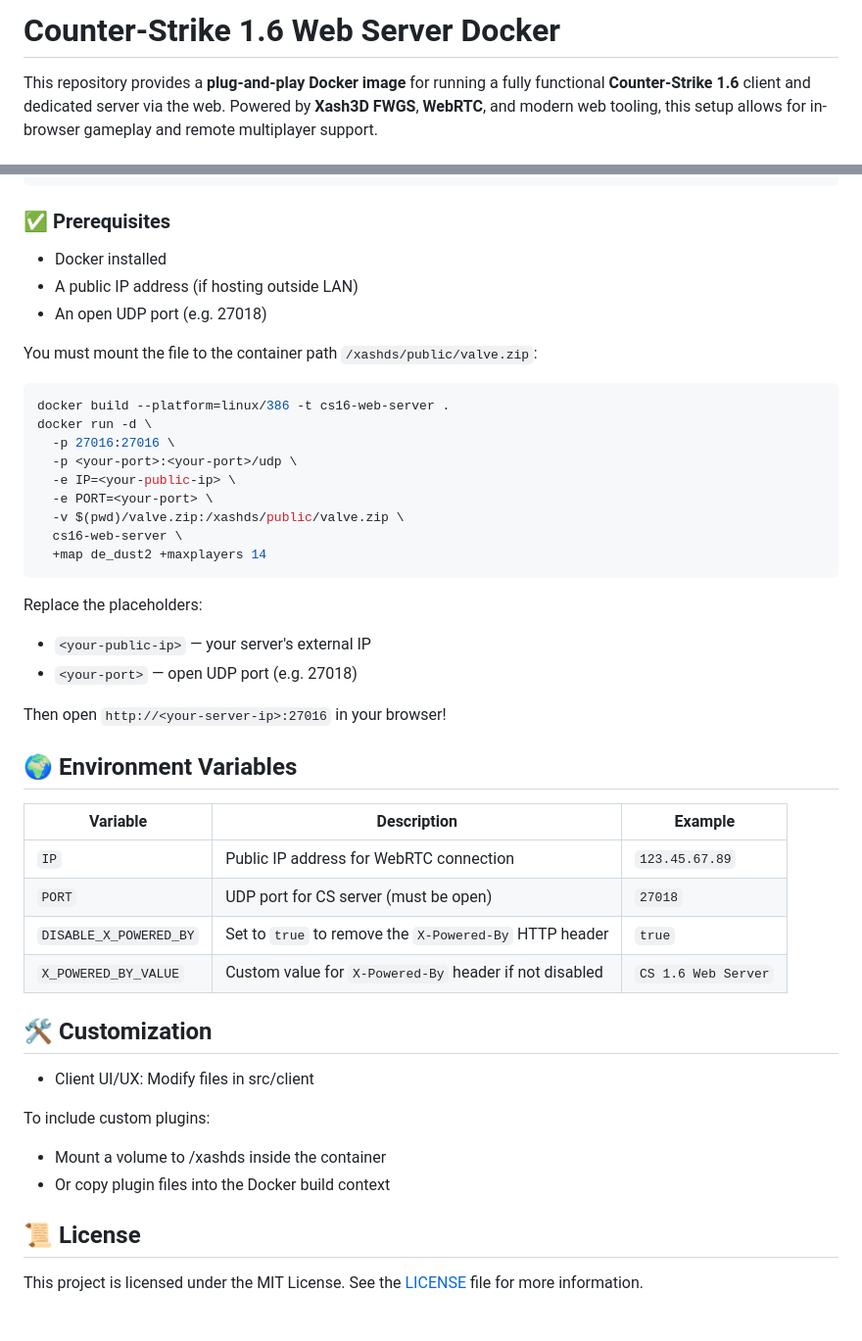
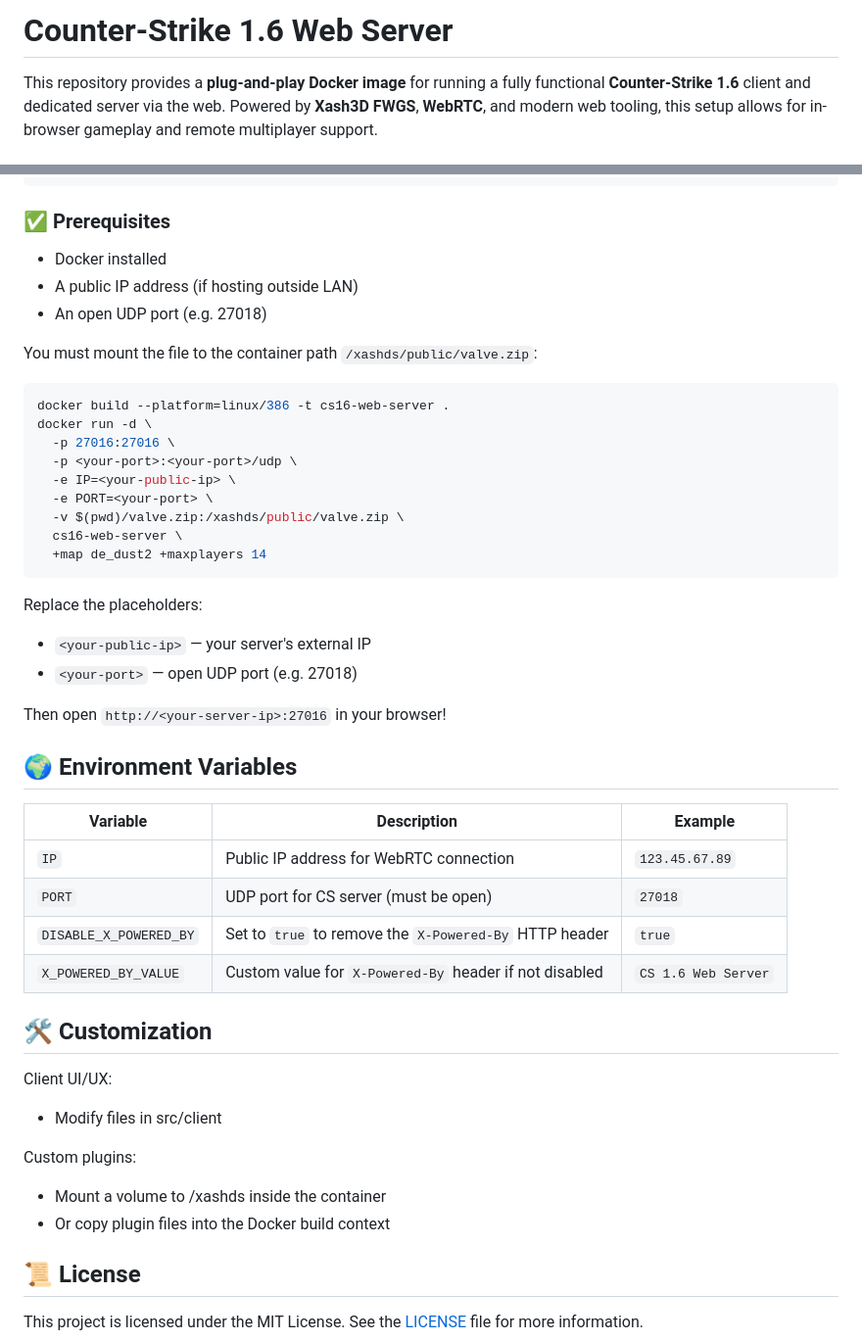
Before and after one commit to balintsoos/cs16-web-server, a Markdown page: README.md, 2 parts joined by grey strips. Shown: that part at 98% size. Rendered like a GitHub page; blank space fills up the shorter version.

```diff
--- a/README.md
+++ b/README.md
@@ -1,4 +1,4 @@
-# Counter-Strike 1.6 Web Server Docker
+# Counter-Strike 1.6 Web Server
 
 This repository provides a **plug-and-play Docker image** for running a fully functional **Counter-Strike 1.6** client and dedicated server via the web. Powered by **Xash3D FWGS**, **WebRTC**, and modern web tooling, this setup allows for in-browser gameplay and remote multiplayer support.
 
@@ -63,9 +61,9 @@ valve.zip
 
 ### ✅ Prerequisites
 
-* Docker installed
-* A public IP address (if hosting outside LAN)
-* An open UDP port (e.g. 27018)
+- Docker installed
+- A public IP address (if hosting outside LAN)
+- An open UDP port (e.g. 27018)
 
 You must mount the file to the container path `/xashds/public/valve.zip`:
 
@@ -83,28 +81,30 @@ docker run -d \
 
 Replace the placeholders:
 
-* `<your-public-ip>` — your server's external IP
-* `<your-port>` — open UDP port (e.g. 27018)
+- `<your-public-ip>` — your server's external IP
+- `<your-port>` — open UDP port (e.g. 27018)
 
 Then open `http://<your-server-ip>:27016` in your browser!
 
 ## 🌍 Environment Variables
 
-| Variable               | Description                                                                 | Example             |
-|------------------------|-----------------------------------------------------------------------------|---------------------|
-| `IP`                   | Public IP address for WebRTC connection                                     | `123.45.67.89`      |
-| `PORT`                 | UDP port for CS server (must be open)                                       | `27018`             |
-| `DISABLE_X_POWERED_BY`| Set to `true` to remove the `X-Powered-By` HTTP header                       | `true`              |
-| `X_POWERED_BY_VALUE`   | Custom value for `X-Powered-By` header if not disabled                      | `CS 1.6 Web Server` |
+| Variable               | Description                                            | Example             |
+| ---------------------- | ------------------------------------------------------ | ------------------- |
+| `IP`                   | Public IP address for WebRTC connection                | `123.45.67.89`      |
+| `PORT`                 | UDP port for CS server (must be open)                  | `27018`             |
+| `DISABLE_X_POWERED_BY` | Set to `true` to remove the `X-Powered-By` HTTP header | `true`              |
+| `X_POWERED_BY_VALUE`   | Custom value for `X-Powered-By` header if not disabled | `CS 1.6 Web Server` |
 
 ## 🛠️ Customization
 
-* Client UI/UX: Modify files in src/client
+Client UI/UX:
 
+- Modify files in src/client
 
-To include custom plugins:
-* Mount a volume to /xashds inside the container
-* Or copy plugin files into the Docker build context
+Custom plugins:
+
+- Mount a volume to /xashds inside the container
+- Or copy plugin files into the Docker build context
 
 ## 📜 License
 
```
Also changed, not shown: other parts of README.md (+9 -11 lines).
